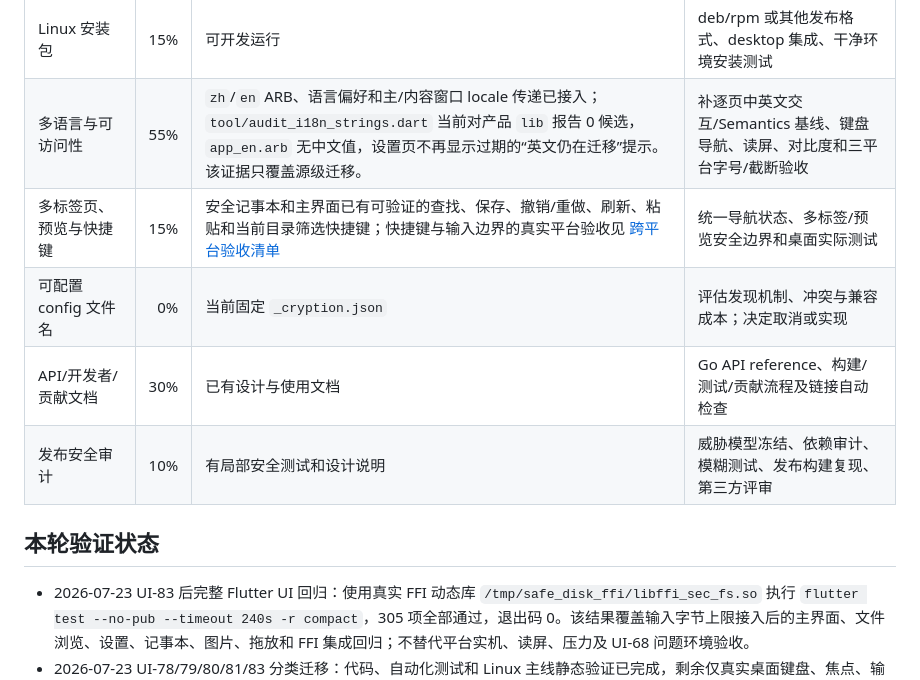
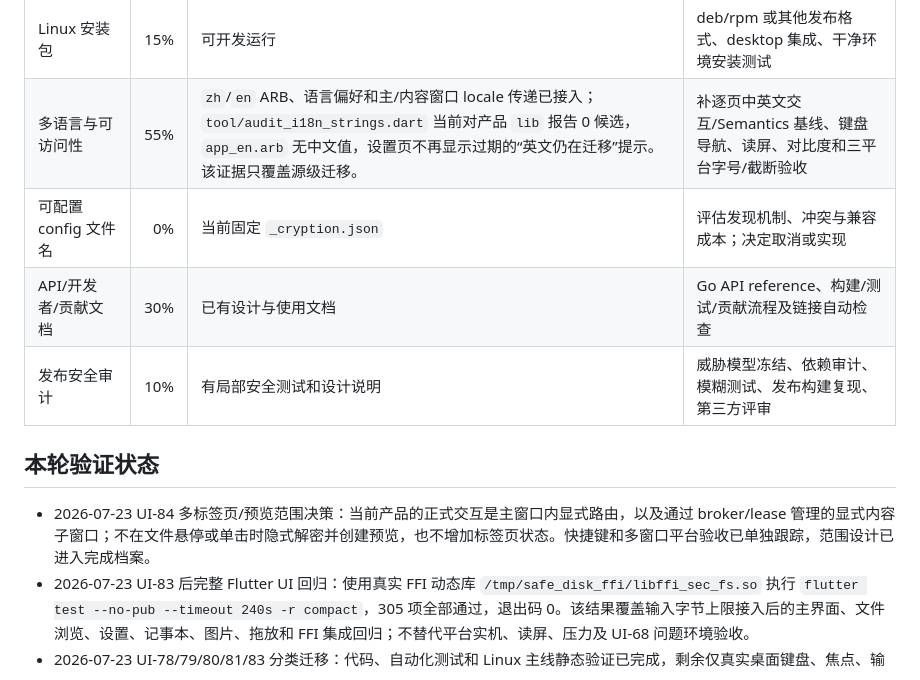
Before and after one commit to RelicOfTesla/safe_disk, a Markdown page: docs/TODO.md, the part around the change. Rendered like a GitHub page.

```diff
--- a/docs/TODO.md
+++ b/docs/TODO.md
@@ -81,13 +81,13 @@
 | macOS 支持 | 0% | 无当前验收证据 | 构建、签名、公证、FFI 和 UI 实测 |
 | Linux 安装包 | 15% | 可开发运行 | deb/rpm 或其他发布格式、desktop 集成、干净环境安装测试 |
 | 多语言与可访问性 | 55% | `zh`/`en` ARB、语言偏好和主/内容窗口 locale 传递已接入；`tool/audit_i18n_strings.dart` 当前对产品 `lib` 报告 0 候选，`app_en.arb` 无中文值，设置页不再显示过期的“英文仍在迁移”提示。该证据只覆盖源级迁移。 | 补逐页中英文交互/Semantics 基线、键盘导航、读屏、对比度和三平台字号/截断验收 |
-| 多标签页、预览与快捷键 | 15% | 安全记事本和主界面已有可验证的查找、保存、撤销/重做、刷新、粘贴和当前目录筛选快捷键；快捷键与输入边界的真实平台验收见 [跨平台验收清单](PLATFORM_ACCEPTANCE.md) | 统一导航状态、多标签/预览安全边界和桌面实际测试 |
 | 可配置 config 文件名 | 0% | 当前固定 `_cryption.json` | 评估发现机制、冲突与兼容成本；决定取消或实现 |
 | API/开发者/贡献文档 | 30% | 已有设计与使用文档 | Go API reference、构建/测试/贡献流程及链接自动检查 |
 | 发布安全审计 | 10% | 有局部安全测试和设计说明 | 威胁模型冻结、依赖审计、模糊测试、发布构建复现、第三方评审 |
 
 ## 本轮验证状态
 
+- 2026-07-23 UI-84 多标签页/预览范围决策：当前产品的正式交互是主窗口内显式路由，以及通过 broker/lease 管理的显式内容子窗口；不在文件悬停或单击时隐式解密并创建预览，也不增加标签页状态。快捷键和多窗口平台验收已单独跟踪，范围设计已进入完成档案。
 - 2026-07-23 UI-83 后完整 Flutter UI 回归：使用真实 FFI 动态库 `/tmp/safe_disk_ffi/libffi_sec_fs.so` 执行 `flutter test --no-pub --timeout 240s -r compact`，305 项全部通过，退出码 0。该结果覆盖输入字节上限接入后的主界面、文件浏览、设置、记事本、图片、拖放和 FFI 集成回归；不替代平台实机、读屏、压力及 UI-68 问题环境验收。
 - 2026-07-23 UI-78/79/80/81/83 分类迁移：代码、自动化测试和 Linux 主线静态验证已完成，剩余仅真实桌面键盘、焦点、输入法和压力验收，已迁入 [跨平台验收清单](PLATFORM_ACCEPTANCE.md)；不再把平台缺口混入活跃实现任务。
 - 2026-07-23 UI-83 安全记事本编辑输入字节上限：`SecureTextEditor` 接入 16 MiB UTF-8 字节限制格式化器，超限时按完整 Unicode code point 截断并清除 composing 状态；新增 ASCII、多字节和未超限边界测试，记事本定向回归共 32 项全部通过，`dart analyze` 无问题。该证据不替代真实桌面粘贴、输入法和大文本压力验收，也不代表未知大小文件已流式读取。
```
Also changed, not shown: docs/completed/TASKS_COMPLETED.md (+12 -0 lines), docs/design/NAVIGATION_PREVIEW_SCOPE_DESIGN.md (added, +39 -0 lines).
